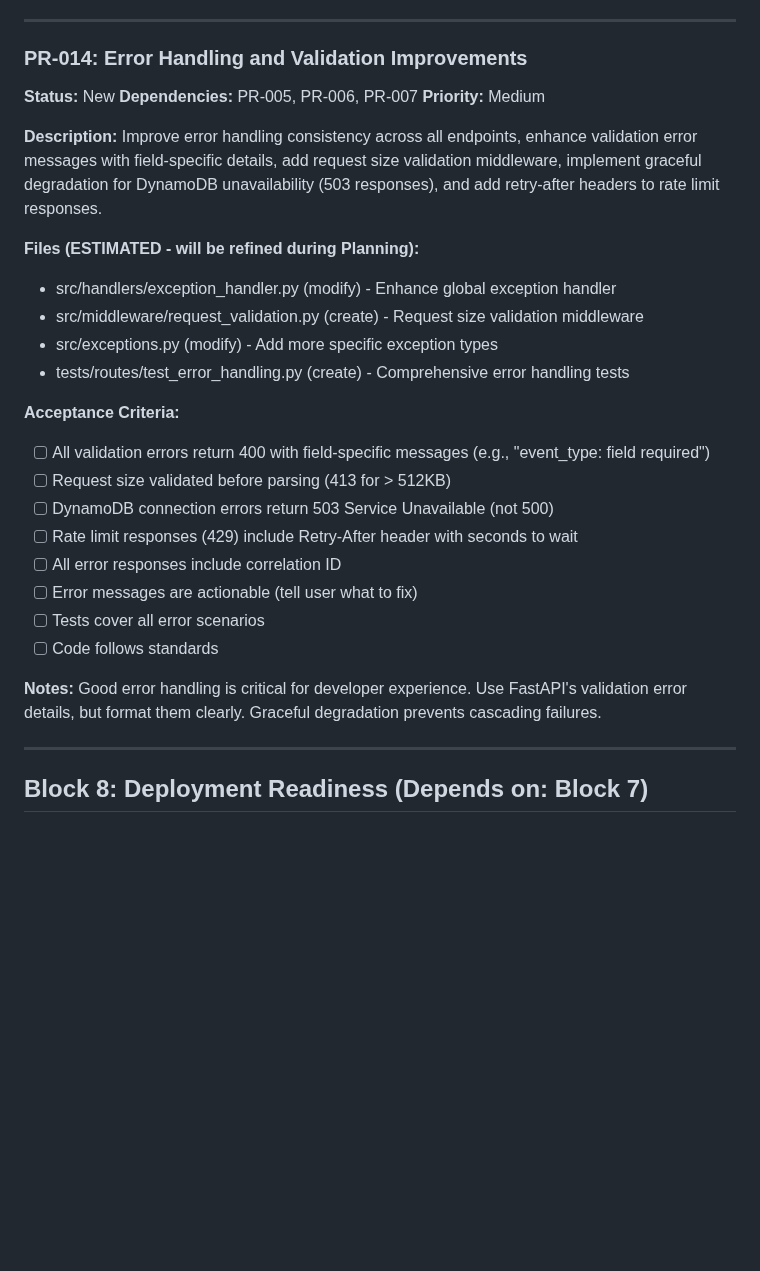
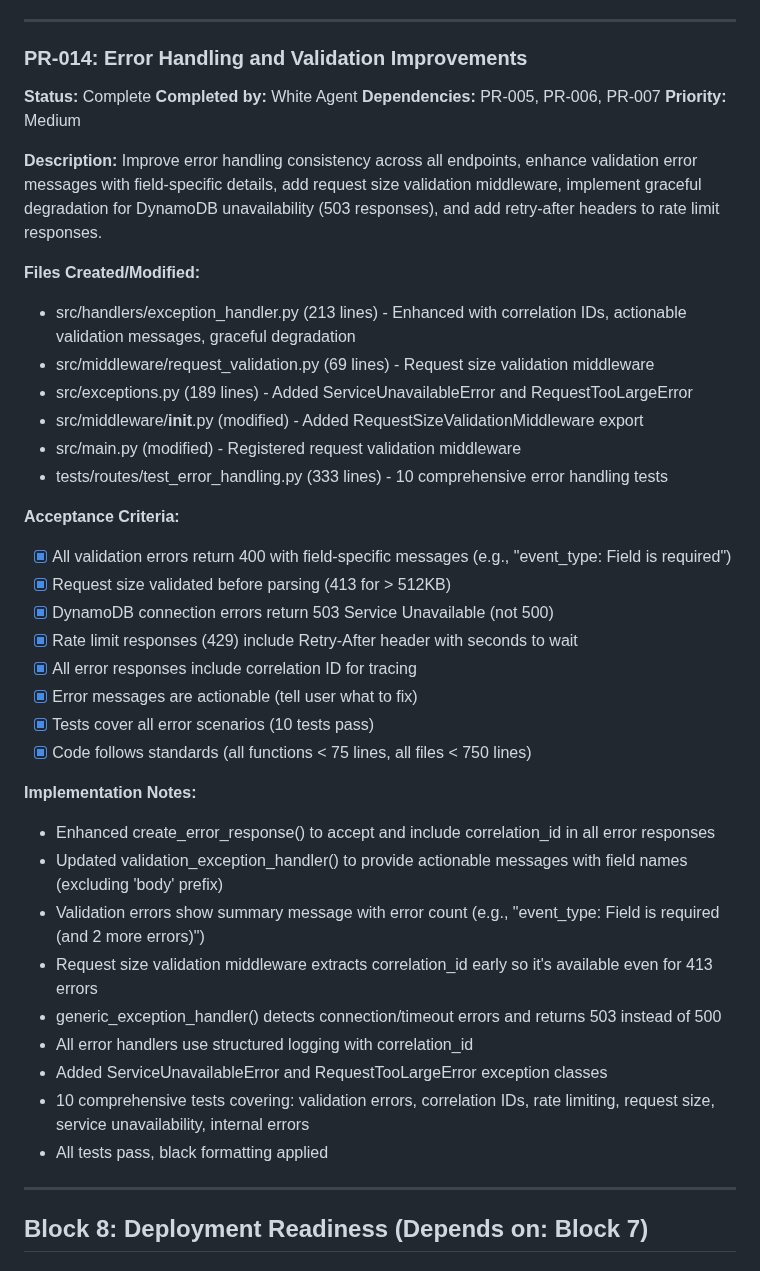
Before and after one commit to GCUGrayArea/dwarfen-mohawk, a Markdown page: docs/task-list.md, the part around the change. GitHub-like rendering; blank space fills up the shorter version.

Commit message:
[White] PR-014: New → Complete

```diff
--- a/docs/task-list.md
+++ b/docs/task-list.md
@@ -489,31 +489,42 @@ Implement structured JSON logging throughout the application, add correlation ID
 ---
 
 ### PR-014: Error Handling and Validation Improvements
-**Status:** New
+**Status:** Complete
+**Completed by:** White Agent
 **Dependencies:** PR-005, PR-006, PR-007
 **Priority:** Medium
 
 **Description:**
 Improve error handling consistency across all endpoints, enhance validation error messages with field-specific details, add request size validation middleware, implement graceful degradation for DynamoDB unavailability (503 responses), and add retry-after headers to rate limit responses.
 
-**Files (ESTIMATED - will be refined during Planning):**
-- src/handlers/exception_handler.py (modify) - Enhance global exception handler
-- src/middleware/request_validation.py (create) - Request size validation middleware
-- src/exceptions.py (modify) - Add more specific exception types
-- tests/routes/test_error_handling.py (create) - Comprehensive error handling tests
+**Files Created/Modified:**
+- src/handlers/exception_handler.py (213 lines) - Enhanced with correlation IDs, actionable validation messages, graceful degradation
+- src/middleware/request_validation.py (69 lines) - Request size validation middleware
+- src/exceptions.py (189 lines) - Added ServiceUnavailableError and RequestTooLargeError
+- src/middleware/__init__.py (modified) - Added RequestSizeValidationMiddleware export
+- src/main.py (modified) - Registered request validation middleware
+- tests/routes/test_error_handling.py (333 lines) - 10 comprehensive error handling tests
 
 **Acceptance Criteria:**
-- [ ] All validation errors return 400 with field-specific messages (e.g., "event_type: field required")
-- [ ] Request size validated before parsing (413 for > 512KB)
-- [ ] DynamoDB connection errors return 503 Service Unavailable (not 500)
-- [ ] Rate limit responses (429) include Retry-After header with seconds to wait
-- [ ] All error responses include correlation ID
-- [ ] Error messages are actionable (tell user what to fix)
-- [ ] Tests cover all error scenarios
-- [ ] Code follows standards
+- [x] All validation errors return 400 with field-specific messages (e.g., "event_type: Field is required")
+- [x] Request size validated before parsing (413 for > 512KB)
+- [x] DynamoDB connection errors return 503 Service Unavailable (not 500)
+- [x] Rate limit responses (429) include Retry-After header with seconds to wait
+- [x] All error responses include correlation ID for tracing
+- [x] Error messages are actionable (tell user what to fix)
+- [x] Tests cover all error scenarios (10 tests pass)
+- [x] Code follows standards (all functions < 75 lines, all files < 750 lines)
 
-**Notes:**
-Good error handling is critical for developer experience. Use FastAPI's validation error details, but format them clearly. Graceful degradation prevents cascading failures.
+**Implementation Notes:**
+- Enhanced create_error_response() to accept and include correlation_id in all error responses
+- Updated validation_exception_handler() to provide actionable messages with field names (excluding 'body' prefix)
+- Validation errors show summary message with error count (e.g., "event_type: Field is required (and 2 more errors)")
+- Request size validation middleware extracts correlation_id early so it's available even for 413 errors
+- generic_exception_handler() detects connection/timeout errors and returns 503 instead of 500
+- All error handlers use structured logging with correlation_id
+- Added ServiceUnavailableError and RequestTooLargeError exception classes
+- 10 comprehensive tests covering: validation errors, correlation IDs, rate limiting, request size, service unavailability, internal errors
+- All tests pass, black formatting applied
 
 ---
 
```
